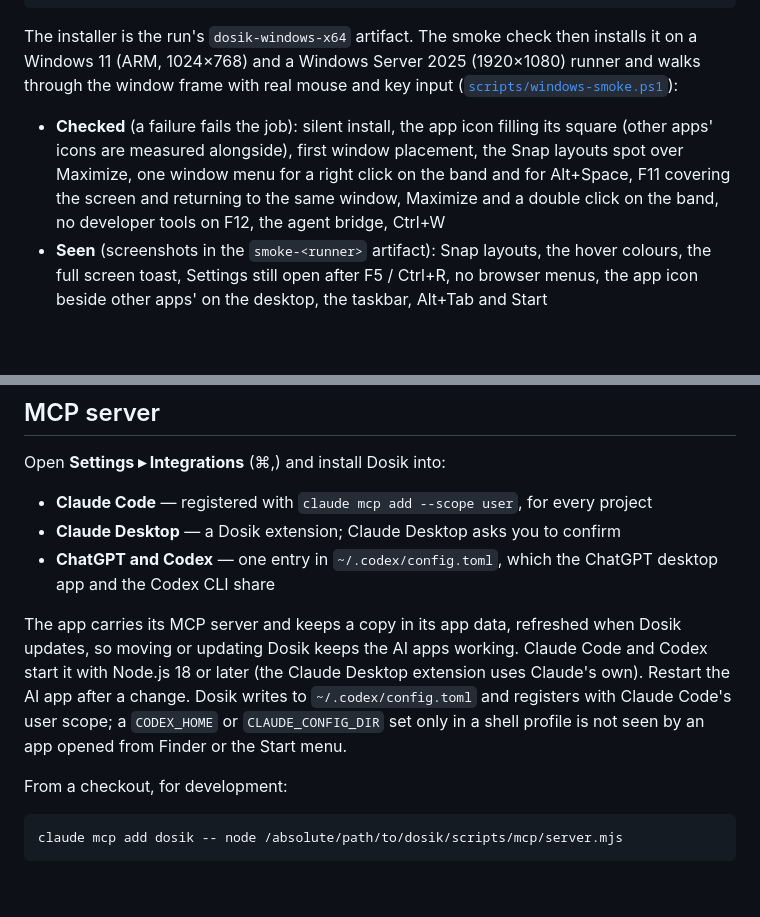
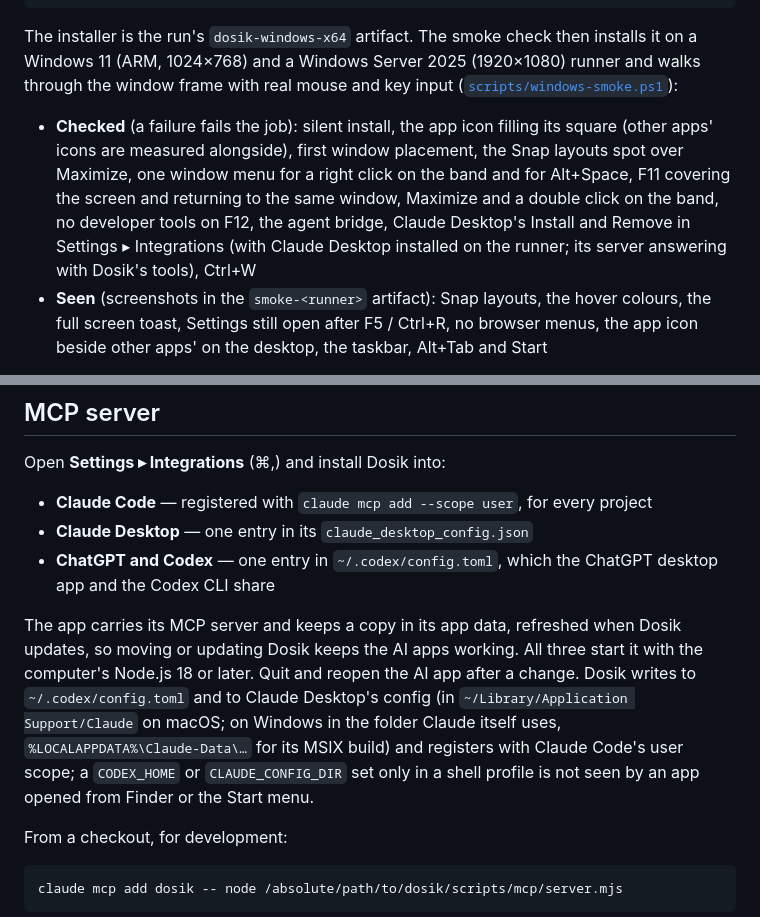
Before and after one commit to 79841/dosik, a Markdown page: docs/DEVELOPMENT.md, 2 parts joined by grey strips. Rendered like a GitHub page; blank space fills up the shorter version.

```diff
--- a/docs/DEVELOPMENT.md
+++ b/docs/DEVELOPMENT.md
@@ -31,7 +31,7 @@ gh workflow run windows-build.yml --ref <branch> -f smoke=false  # build only
 
 The installer is the run's `dosik-windows-x64` artifact. The smoke check then installs it on a Windows 11 (ARM, 1024×768) and a Windows Server 2025 (1920×1080) runner and walks through the window frame with real mouse and key input ([`scripts/windows-smoke.ps1`](../scripts/windows-smoke.ps1)):
 
-- **Checked** (a failure fails the job): silent install, the app icon filling its square (other apps' icons are measured alongside), first window placement, the Snap layouts spot over Maximize, one window menu for a right click on the band and for Alt+Space, F11 covering the screen and returning to the same window, Maximize and a double click on the band, no developer tools on F12, the agent bridge, Ctrl+W
+- **Checked** (a failure fails the job): silent install, the app icon filling its square (other apps' icons are measured alongside), first window placement, the Snap layouts spot over Maximize, one window menu for a right click on the band and for Alt+Space, F11 covering the screen and returning to the same window, Maximize and a double click on the band, no developer tools on F12, the agent bridge, Claude Desktop's Install and Remove in Settings ▸ Integrations (with Claude Desktop installed on the runner; its server answering with Dosik's tools), Ctrl+W
 - **Seen** (screenshots in the `smoke-<runner>` artifact): Snap layouts, the hover colours, the full screen toast, Settings still open after F5 / Ctrl+R, no browser menus, the app icon beside other apps' on the desktop, the taskbar, Alt+Tab and Start
 
 Each job's summary lists its checks. Dragging, the tray, sign-ins and connected apps still need a person.
@@ -45,10 +45,10 @@ While Dosik runs, a local REST API at `http://127.0.0.1:4517` lets any agent rea
 Open **Settings ▸ Integrations** (⌘,) and install Dosik into:
 
 - **Claude Code** — registered with `claude mcp add --scope user`, for every project
-- **Claude Desktop** — a Dosik extension; Claude Desktop asks you to confirm
+- **Claude Desktop** — one entry in its `claude_desktop_config.json`
 - **ChatGPT and Codex** — one entry in `~/.codex/config.toml`, which the ChatGPT desktop app and the Codex CLI share
 
-The app carries its MCP server and keeps a copy in its app data, refreshed when Dosik updates, so moving or updating Dosik keeps the AI apps working. Claude Code and Codex start it with Node.js 18 or later (the Claude Desktop extension uses Claude's own). Restart the AI app after a change. Dosik writes to `~/.codex/config.toml` and registers with Claude Code's user scope; a `CODEX_HOME` or `CLAUDE_CONFIG_DIR` set only in a shell profile is not seen by an app opened from Finder or the Start menu.
+The app carries its MCP server and keeps a copy in its app data, refreshed when Dosik updates, so moving or updating Dosik keeps the AI apps working. All three start it with the computer's Node.js 18 or later. Quit and reopen the AI app after a change. Dosik writes to `~/.codex/config.toml` and to Claude Desktop's config (in `~/Library/Application Support/Claude` on macOS; on Windows in the folder Claude itself uses, `%LOCALAPPDATA%\Claude-Data\…` for its MSIX build) and registers with Claude Code's user scope; a `CODEX_HOME` or `CLAUDE_CONFIG_DIR` set only in a shell profile is not seen by an app opened from Finder or the Start menu.
 
 From a checkout, for development:
 
```
Also changed, not shown: README.md (+1 -1 lines), src-tauri/mcp/README.md (+1 -2 lines), docs/images/integrations.png, 13 other files.
